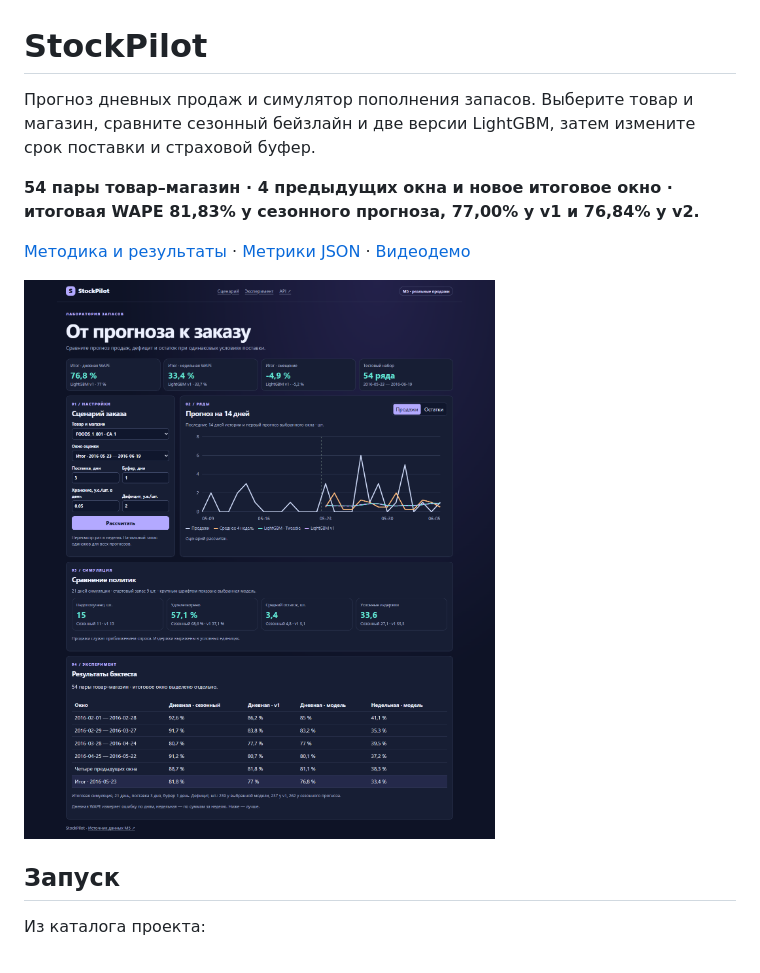
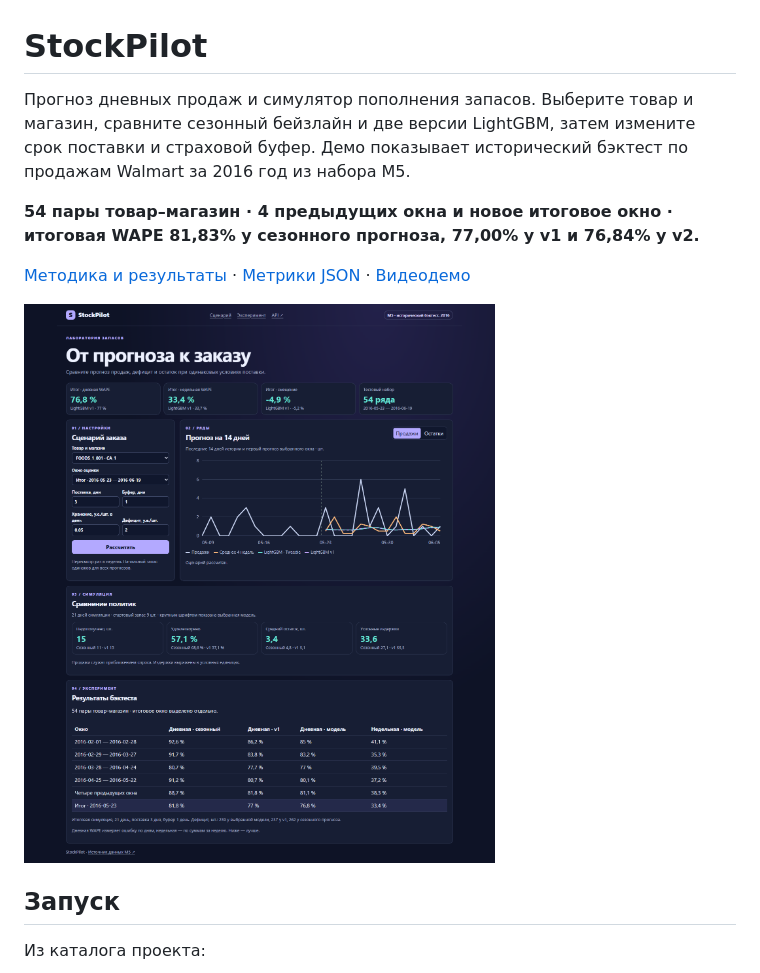
Before and after one commit to StProkhorenko/stockpilot, a Markdown page: README.md, the part around the change. Drawn GitHub-style; pictures changed too: docs/stockpilot.png.

```diff
--- a/README.md
+++ b/README.md
@@ -1,6 +1,6 @@
 # StockPilot
 
-Прогноз дневных продаж и симулятор пополнения запасов. Выберите товар и магазин, сравните сезонный бейзлайн и две версии LightGBM, затем измените срок поставки и страховой буфер.
+Прогноз дневных продаж и симулятор пополнения запасов. Выберите товар и магазин, сравните сезонный бейзлайн и две версии LightGBM, затем измените срок поставки и страховой буфер. Демо показывает исторический бэктест по продажам Walmart за 2016 год из набора M5.
 
 **54 пары товар–магазин · 4 предыдущих окна и новое итоговое окно · итоговая WAPE 81,83% у сезонного прогноза, 77,00% у v1 и 76,84% у v2.**
 
```
Also changed, not shown: 2 other files.
